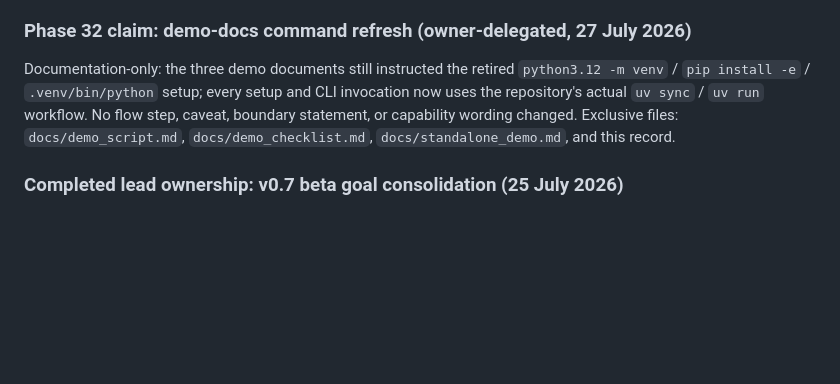
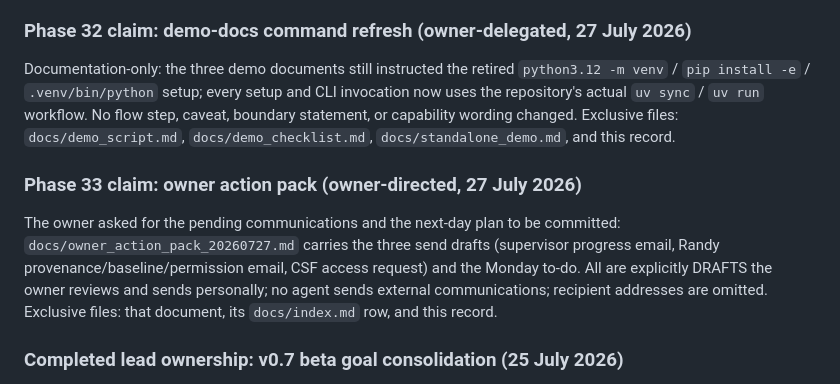
Before and after one commit to Abdulla4akash/traffictwin, a Markdown page: AGENTS.md, the part around the change. Rendered like a GitHub page; blank space fills up the shorter version.

```diff
--- a/AGENTS.md
+++ b/AGENTS.md
@@ -1338,6 +1338,15 @@ invocation now uses the repository's actual `uv sync` / `uv run` workflow. No fl
 caveat, boundary statement, or capability wording changed. Exclusive files:
 `docs/demo_script.md`, `docs/demo_checklist.md`, `docs/standalone_demo.md`, and this record.
 
+### Phase 33 claim: owner action pack (owner-directed, 27 July 2026)
+
+The owner asked for the pending communications and the next-day plan to be committed:
+`docs/owner_action_pack_20260727.md` carries the three send drafts (supervisor progress
+email, Randy provenance/baseline/permission email, CSF access request) and the Monday
+to-do. All are explicitly DRAFTS the owner reviews and sends personally; no agent sends
+external communications; recipient addresses are omitted. Exclusive files: that document,
+its `docs/index.md` row, and this record.
+
 ### Completed lead ownership: v0.7 beta goal consolidation (25 July 2026)
 
 - The integrating lead owns a documentation-only consolidation of every v0.7 capability and gate
```
Also changed, not shown: docs/index.md (+1 -0 lines), docs/owner_action_pack_20260727.md (added, +127 -0 lines).
